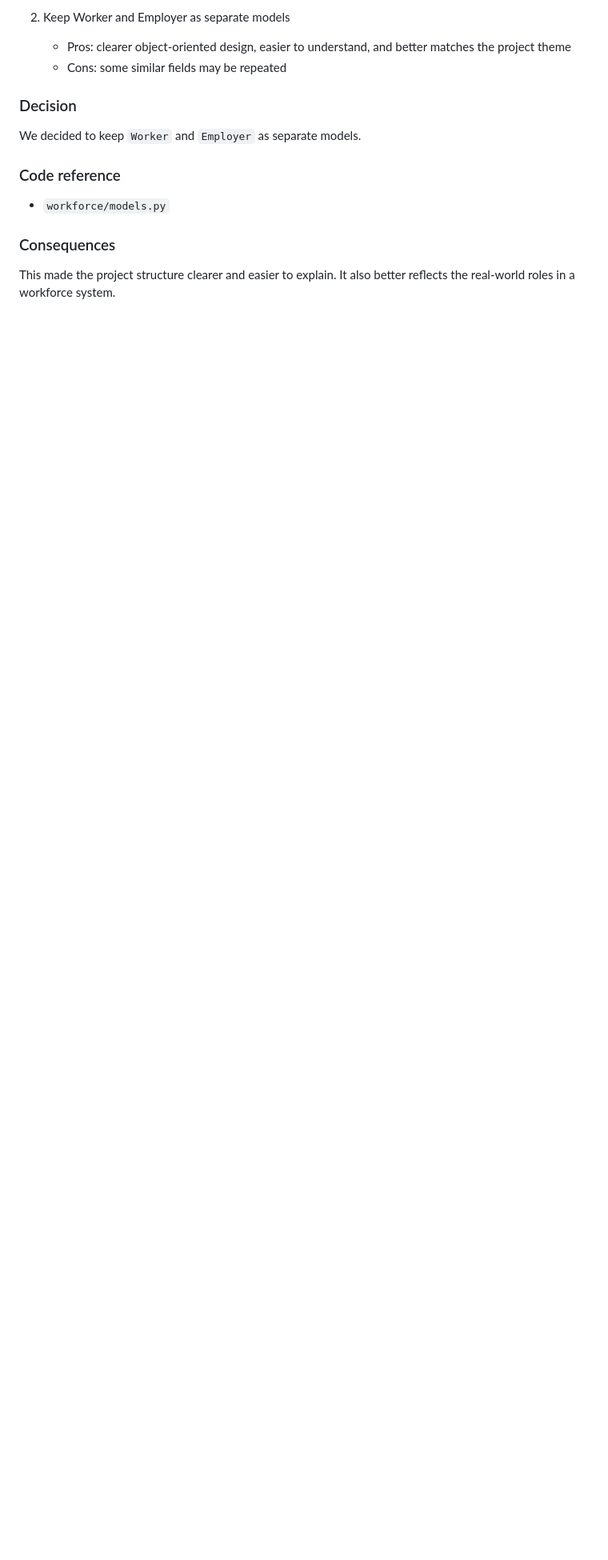
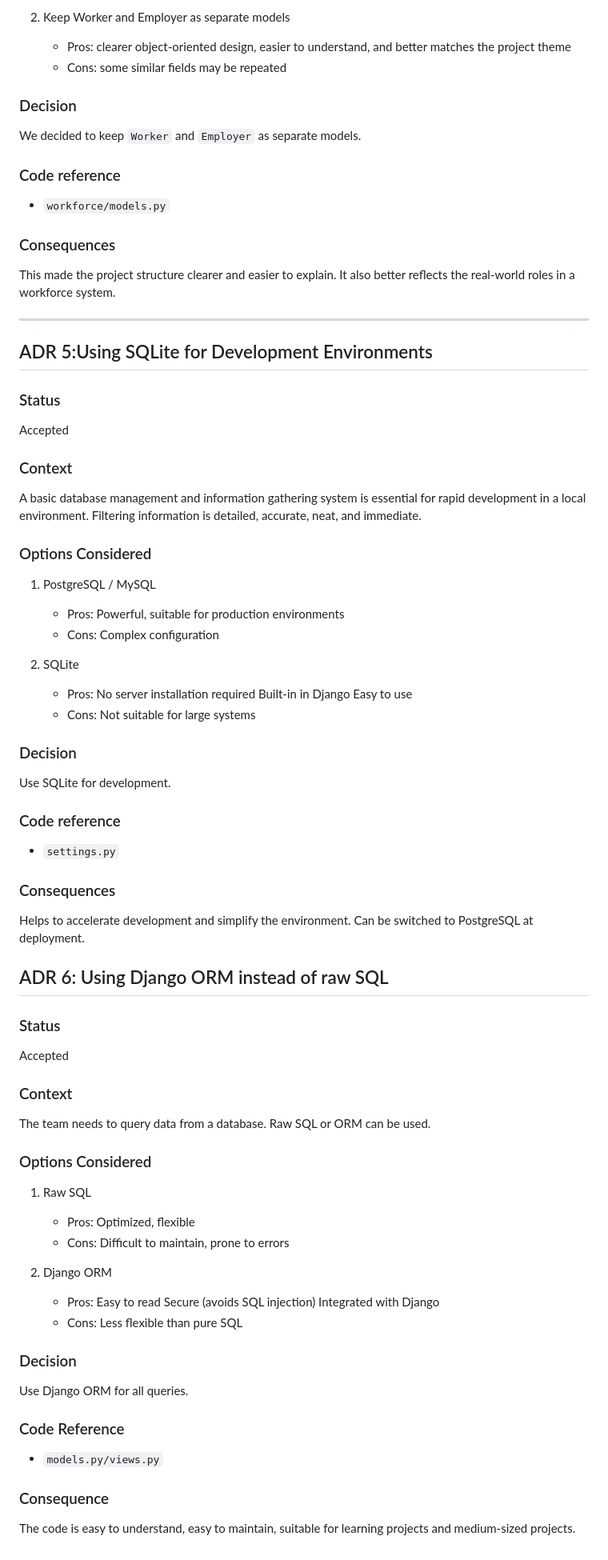
Before and after one commit to Code-Jester/GroupProjectReport1-Group9, a Markdown page: ADR.md, the part around the change. Shown at 80% size. GitHub-like rendering; blank space fills up the shorter version.

```diff
--- a/ADR.md
+++ b/ADR.md
@@ -111,7 +111,76 @@ The system includes both workers and employers, but they represent different typ
 We decided to keep `Worker` and `Employer` as separate models.
 
 ### Code reference
+
 - `workforce/models.py`
 
 ### Consequences
 This made the project structure clearer and easier to explain. It also better reflects the real-world roles in a workforce system.
+
+---
+
+## ADR 5:Using SQLite for Development Environments
+
+### Status
+
+Accepted
+
+### Context
+
+A basic database management and information gathering system is essential for rapid development in a local environment. Filtering information is detailed, accurate, neat, and immediate.
+
+### Options Considered
+1. PostgreSQL / MySQL
+   - Pros: Powerful, suitable for production environments
+   - Cons: Complex configuration
+
+2. SQLite
+   - Pros: No server installation required
+                 Built-in in Django
+                 Easy to use
+   - Cons: Not suitable for large systems
+
+### Decision
+
+Use SQLite for development.
+
+### Code reference
+
+- `settings.py`
+
+### Consequences
+
+Helps to accelerate development and simplify the environment. Can be switched to PostgreSQL at deployment.
+
+## ADR 6: Using Django ORM instead of raw SQL
+
+### Status
+
+Accepted
+
+### Context
+
+The team needs to query data from a database. Raw SQL or ORM can be used.
+
+### Options Considered
+1. Raw SQL
+   - Pros: Optimized, flexible
+   - Cons: Difficult to maintain, prone to errors
+
+2. Django ORM
+   - Pros: Easy to read
+                 Secure (avoids SQL injection)
+                 Integrated with Django
+   - Cons: Less flexible than pure SQL
+
+### Decision
+
+Use Django ORM for all queries.
+
+### Code Reference
+
+- `models.py/views.py`
+
+### Consequence
+
+The code is easy to understand, easy to maintain, suitable for learning projects and medium-sized projects.
```
